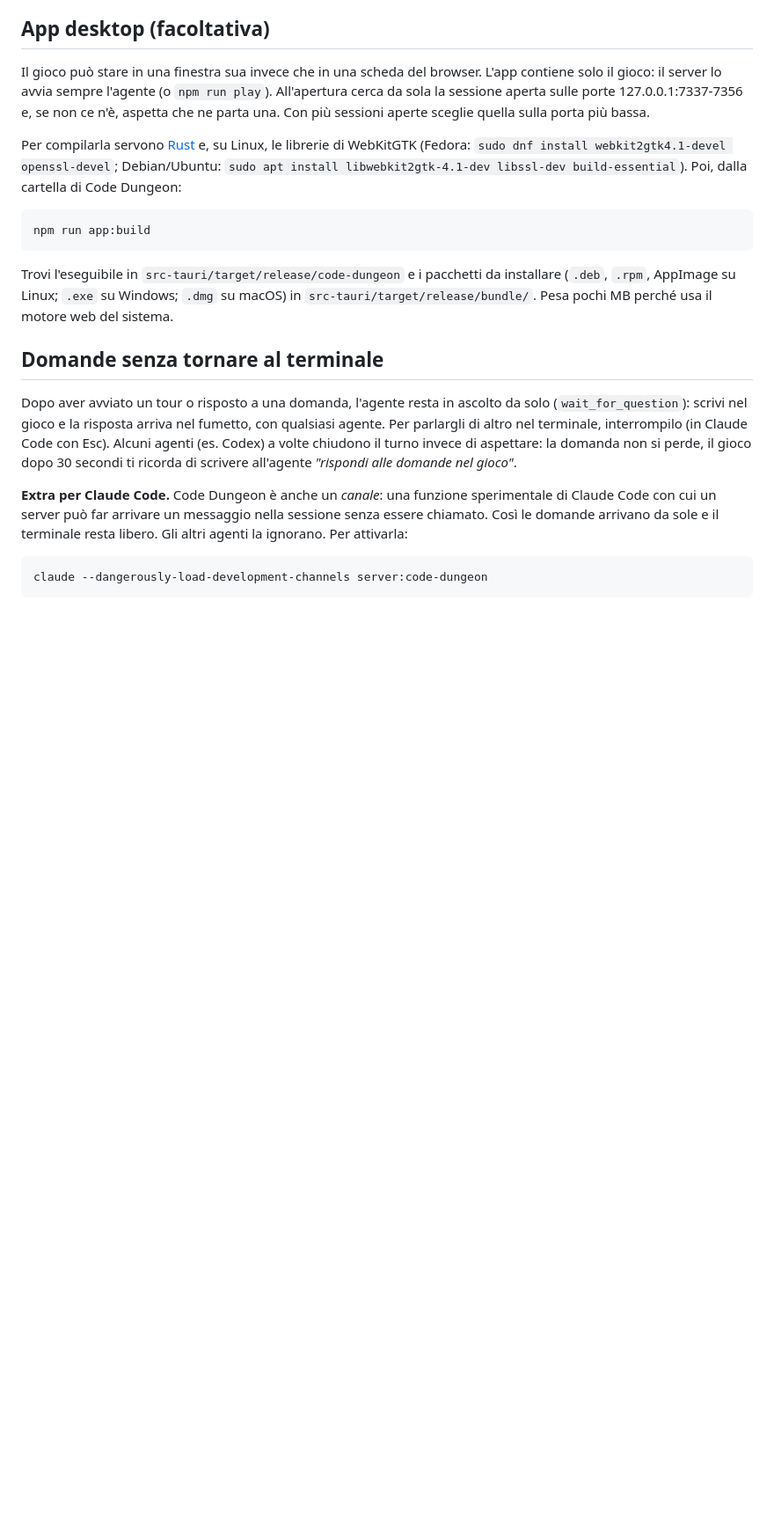
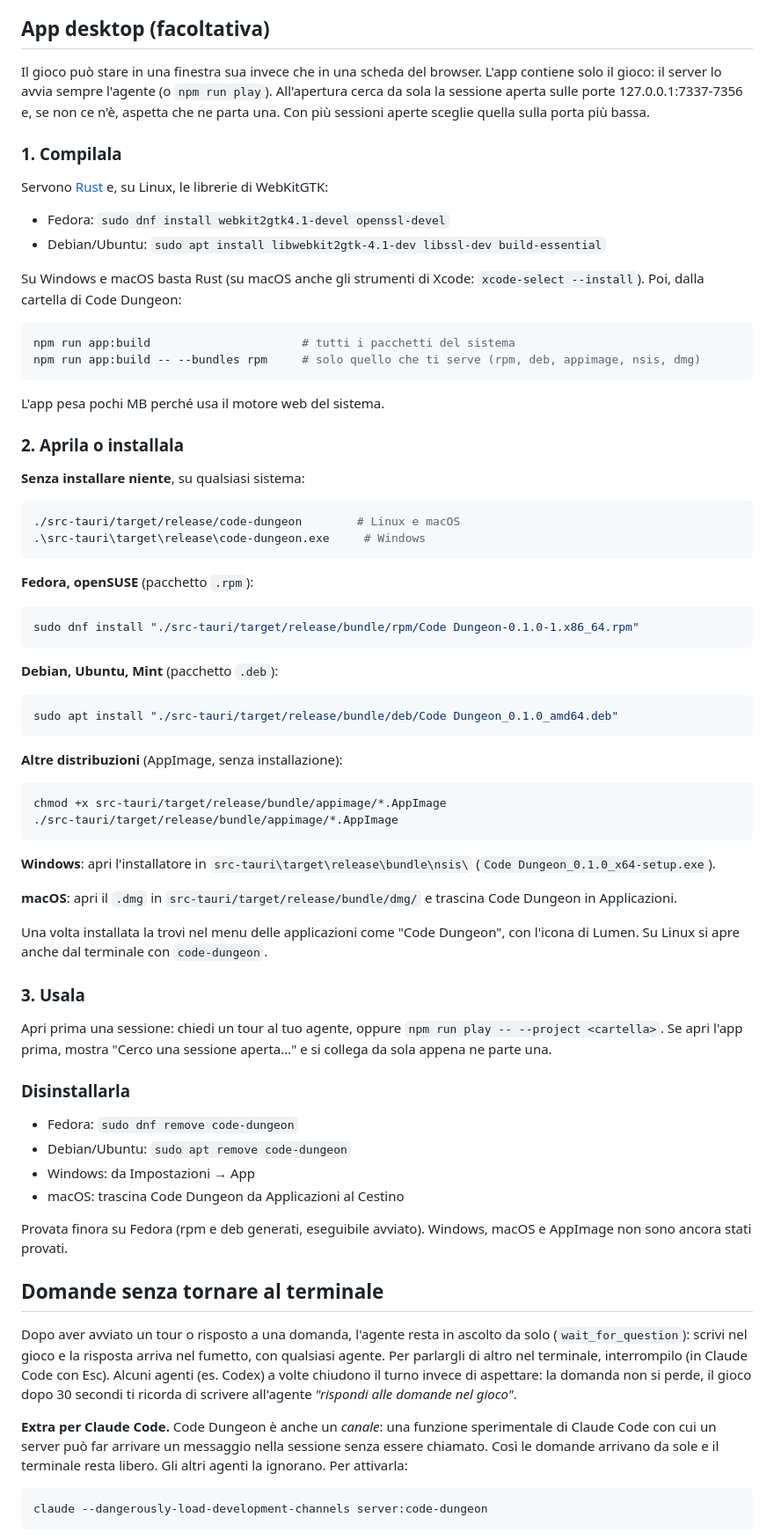
Before and after one commit to Armidon1/CodeDungeon, a Markdown page: README.md, the part around the change. Shown at 88% size. Rendered like a GitHub page; blank space fills up the shorter version.

Commit message:
README: come aprire e installare l'app desktop su ogni sistema

````diff
--- a/README.md
+++ b/README.md
@@ -169,13 +169,68 @@ Apri http://127.0.0.1:7337 e scegli il livello. In questa modalità puoi riprodu
 
 Il gioco può stare in una finestra sua invece che in una scheda del browser. L'app contiene solo il gioco: il server lo avvia sempre l'agente (o `npm run play`). All'apertura cerca da sola la sessione aperta sulle porte 127.0.0.1:7337-7356 e, se non ce n'è, aspetta che ne parta una. Con più sessioni aperte sceglie quella sulla porta più bassa.
 
-Per compilarla servono [Rust](https://rustup.rs) e, su Linux, le librerie di WebKitGTK (Fedora: `sudo dnf install webkit2gtk4.1-devel openssl-devel`; Debian/Ubuntu: `sudo apt install libwebkit2gtk-4.1-dev libssl-dev build-essential`). Poi, dalla cartella di Code Dungeon:
+### 1. Compilala
+
+Servono [Rust](https://rustup.rs) e, su Linux, le librerie di WebKitGTK:
+
+- Fedora: `sudo dnf install webkit2gtk4.1-devel openssl-devel`
+- Debian/Ubuntu: `sudo apt install libwebkit2gtk-4.1-dev libssl-dev build-essential`
+
+Su Windows e macOS basta Rust (su macOS anche gli strumenti di Xcode: `xcode-select --install`). Poi, dalla cartella di Code Dungeon:
 
 ```bash
-npm run app:build
+npm run app:build                      # tutti i pacchetti del sistema
+npm run app:build -- --bundles rpm     # solo quello che ti serve (rpm, deb, appimage, nsis, dmg)
 ```
 
-Trovi l'eseguibile in `src-tauri/target/release/code-dungeon` e i pacchetti da installare (`.deb`, `.rpm`, AppImage su Linux; `.exe` su Windows; `.dmg` su macOS) in `src-tauri/target/release/bundle/`. Pesa pochi MB perché usa il motore web del sistema.
+L'app pesa pochi MB perché usa il motore web del sistema.
+
+### 2. Aprila o installala
+
+**Senza installare niente**, su qualsiasi sistema:
+
+```bash
+./src-tauri/target/release/code-dungeon        # Linux e macOS
+.\src-tauri\target\release\code-dungeon.exe     # Windows
+```
+
+**Fedora, openSUSE** (pacchetto `.rpm`):
+
+```bash
+sudo dnf install "./src-tauri/target/release/bundle/rpm/Code Dungeon-0.1.0-1.x86_64.rpm"
+```
+
+**Debian, Ubuntu, Mint** (pacchetto `.deb`):
+
+```bash
+sudo apt install "./src-tauri/target/release/bundle/deb/Code Dungeon_0.1.0_amd64.deb"
+```
+
+**Altre distribuzioni** (AppImage, senza installazione):
+
+```bash
+chmod +x src-tauri/target/release/bundle/appimage/*.AppImage
+./src-tauri/target/release/bundle/appimage/*.AppImage
+```
+
+**Windows**: apri l'installatore in `src-tauri\target\release\bundle\nsis\` (`Code Dungeon_0.1.0_x64-setup.exe`).
+
+**macOS**: apri il `.dmg` in `src-tauri/target/release/bundle/dmg/` e trascina Code Dungeon in Applicazioni.
+
+Una volta installata la trovi nel menu delle applicazioni come "Code Dungeon", con l'icona di Lumen. Su Linux si apre anche dal terminale con `code-dungeon`.
+
+### 3. Usala
+
+Apri prima una sessione: chiedi un tour al tuo agente, oppure `npm run play -- --project <cartella>`. Se apri l'app prima, mostra "Cerco una sessione aperta…" e si collega da sola appena ne parte una.
+
+### Disinstallarla
+
+- Fedora: `sudo dnf remove code-dungeon`
+- Debian/Ubuntu: `sudo apt remove code-dungeon`
+- Windows: da Impostazioni → App
+- macOS: trascina Code Dungeon da Applicazioni al Cestino
+
+Provata finora su Fedora (rpm e deb generati, eseguibile avviato). Windows, macOS e AppImage non sono ancora stati provati.
 
 ## Domande senza tornare al terminale
 
````
